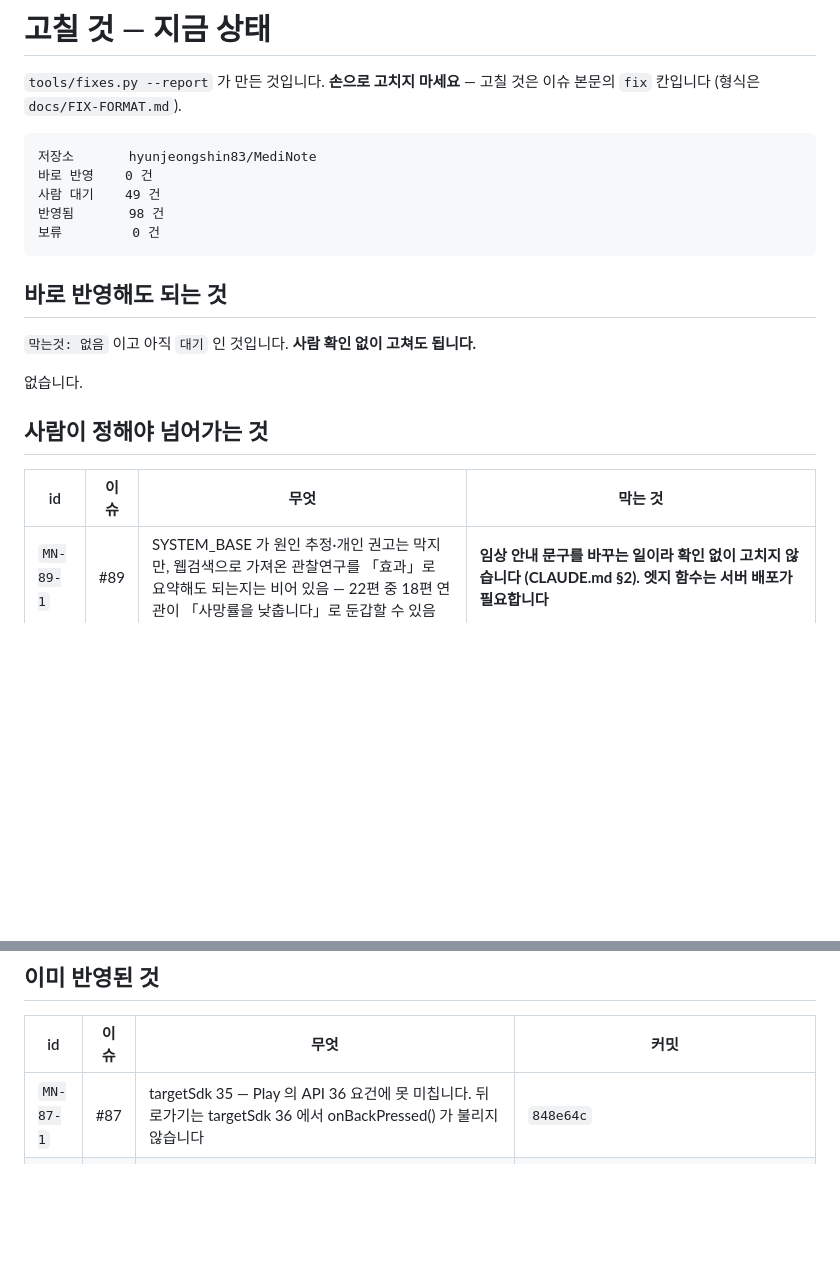
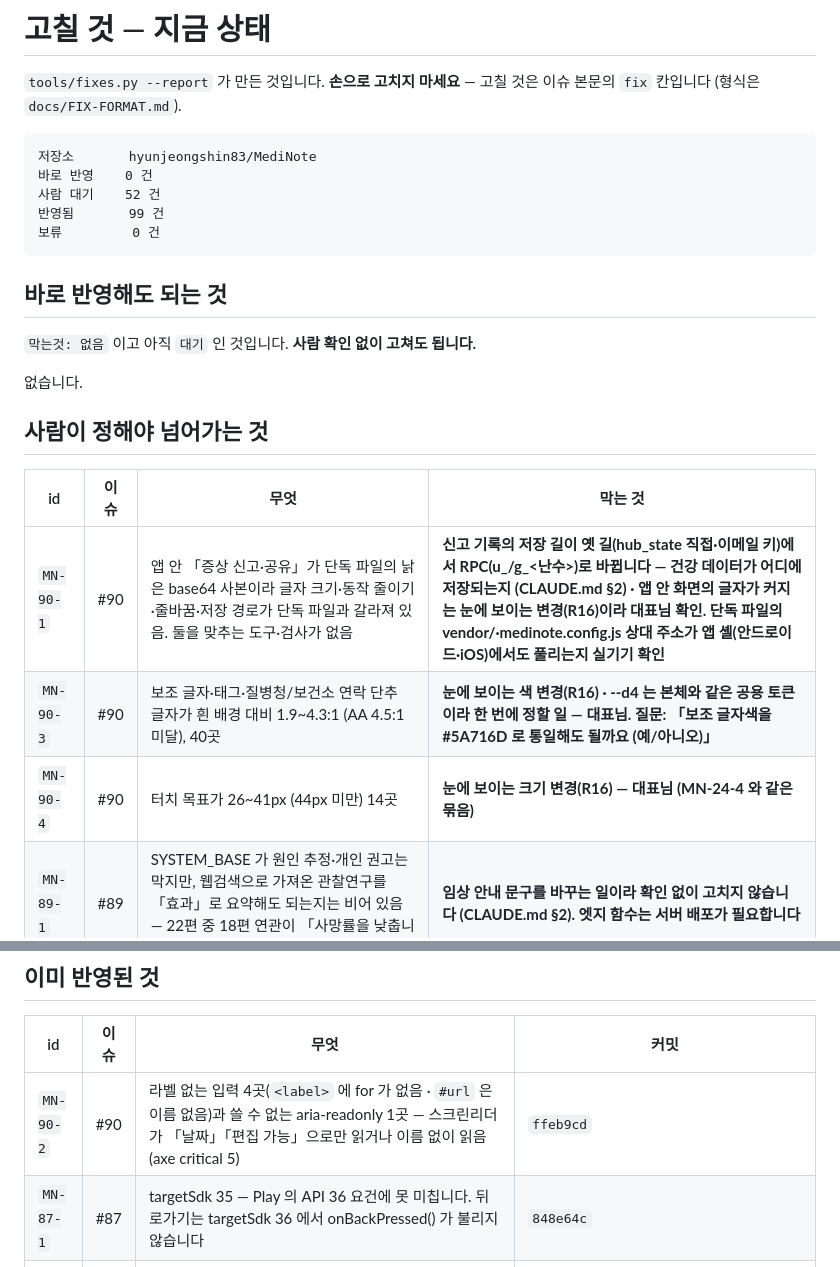
Before and after one commit to hyunjeongshin83/MediNote, a Markdown page: docs/FIXES.md, 2 parts joined by grey strips. Rendered like a GitHub page; blank space fills up the shorter version.

Commit message:
docs: FIXES.md — #90 MN-90-2 반영됨 · ffeb9cd (MN-90-1·3·4 대기)
Co-Authored-By: Claude Sonnet 5.5 <noreply@anthropic.com>
Claude-Session: https://claude.ai/code/session_017qgxKtzycqS9CewMabfPnB

````diff
--- a/docs/FIXES.md
+++ b/docs/FIXES.md
@@ -6,8 +6,8 @@
 ```
 저장소       hyunjeongshin83/MediNote
 바로 반영    0 건
-사람 대기    49 건
-반영됨       98 건
+사람 대기    52 건
+반영됨       99 건
 보류         0 건
 ```
 
@@ -21,6 +21,9 @@
 
 | id | 이슈 | 무엇 | 막는 것 |
 |---|---|---|---|
+| `MN-90-1` | #90 | 앱 안 「증상 신고·공유」가 단독 파일의 낡은 base64 사본이라 글자 크기·동작 줄이기·줄바꿈·저장 경로가 단독 파일과 갈라져 있음. 둘을 맞추는 도구·검사가 없음 | **신고 기록의 저장 길이 옛 길(hub_state 직접·이메일 키)에서 RPC(u_<uid>/g_<난수>)로 바뀝니다 — 건강 데이터가 어디에 저장되는지 (CLAUDE.md §2) · 앱 안 화면의 글자가 커지는 눈에 보이는 변경(R16)이라 대표님 확인. 단독 파일의 vendor/·medinote.config.js 상대 주소가 앱 셸(안드로이드·iOS)에서도 풀리는지 실기기 확인** |
+| `MN-90-3` | #90 | 보조 글자·태그·질병청/보건소 연락 단추 글자가 흰 배경 대비 1.9~4.3:1 (AA 4.5:1 미달), 40곳 | **눈에 보이는 색 변경(R16) · --d4 는 본체와 같은 공용 토큰이라 한 번에 정할 일 — 대표님. 질문: 「보조 글자색을 #5A716D 로 통일해도 될까요 (예/아니오)」** |
+| `MN-90-4` | #90 | 터치 목표가 26~41px (44px 미만) 14곳 | **눈에 보이는 크기 변경(R16) — 대표님 (MN-24-4 와 같은 묶음)** |
 | `MN-89-1` | #89 | SYSTEM_BASE 가 원인 추정·개인 권고는 막지만, 웹검색으로 가져온 관찰연구를 「효과」로 요약해도 되는지는 비어 있음 — 22편 중 18편 연관이 「사망률을 낮춥니다」로 둔갑할 수 있음 | **임상 안내 문구를 바꾸는 일이라 확인 없이 고치지 않습니다 (CLAUDE.md §2). 엣지 함수는 서버 배포가 필요합니다** |
 | `MN-89-2` | #89 | 주치의·약국·처방자 자유 텍스트 칸이 이미 열려 있어 프로필 저장과 함께 별도 동의 없이 올라갈 수 있음. 지금은 비어 있음(프로필 2건 중 0) | **건강 데이터 저장 위치·형식과 동의·법적 검토가 걸립니다 (CLAUDE.md §2). 스키마 변경은 하지 않습니다 — 대표님이 정합니다** |
 | `MN-87-3` | #87 | 안드로이드 16 실기기에서 뒤로가기 제스처(웹 화면 뒤로 → 마지막에 앱 종료)를 눈으로 확인한 사람이 없습니다 | **실기기에서 확인이 필요합니다 (코드 변경 없음)** |
@@ -75,6 +78,7 @@
 
 | id | 이슈 | 무엇 | 커밋 |
 |---|---|---|---|
+| `MN-90-2` | #90 | 라벨 없는 입력 4곳(`<label>` 에 for 가 없음 · `#url` 은 이름 없음)과 쓸 수 없는 aria-readonly 1곳 — 스크린리더가 「날짜」「편집 가능」으로만 읽거나 이름 없이 읽음 (axe critical 5) | `ffeb9cd` |
 | `MN-87-1` | #87 | targetSdk 35 — Play 의 API 36 요건에 못 미칩니다. 뒤로가기는 targetSdk 36 에서 onBackPressed() 가 불리지 않습니다 | `848e64c` |
 | `MN-87-2` | #87 | Xcode 판본이 기록되지 않아 App Store 의 Xcode 26 요건을 못 만족해도 알 수 없습니다 | `848e64c` |
 | `MN-85-1` | #85 | 이슈를 올린 직후 --report 를 돌리면 목록 API 가 새 이슈를 늦게 내놔 FIXES.md 에서 빠짐 (오늘 두 번) | `70910c8` |
````
